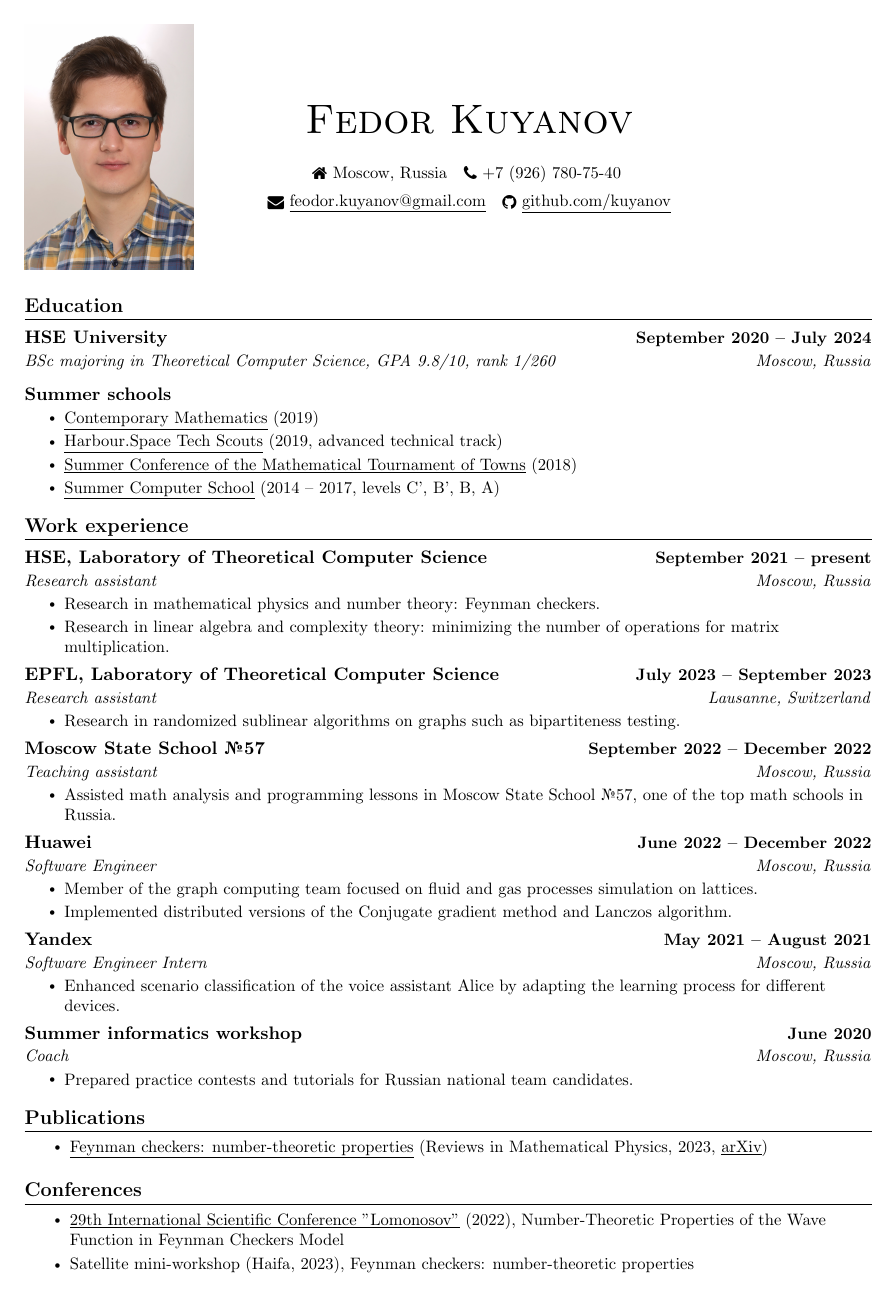
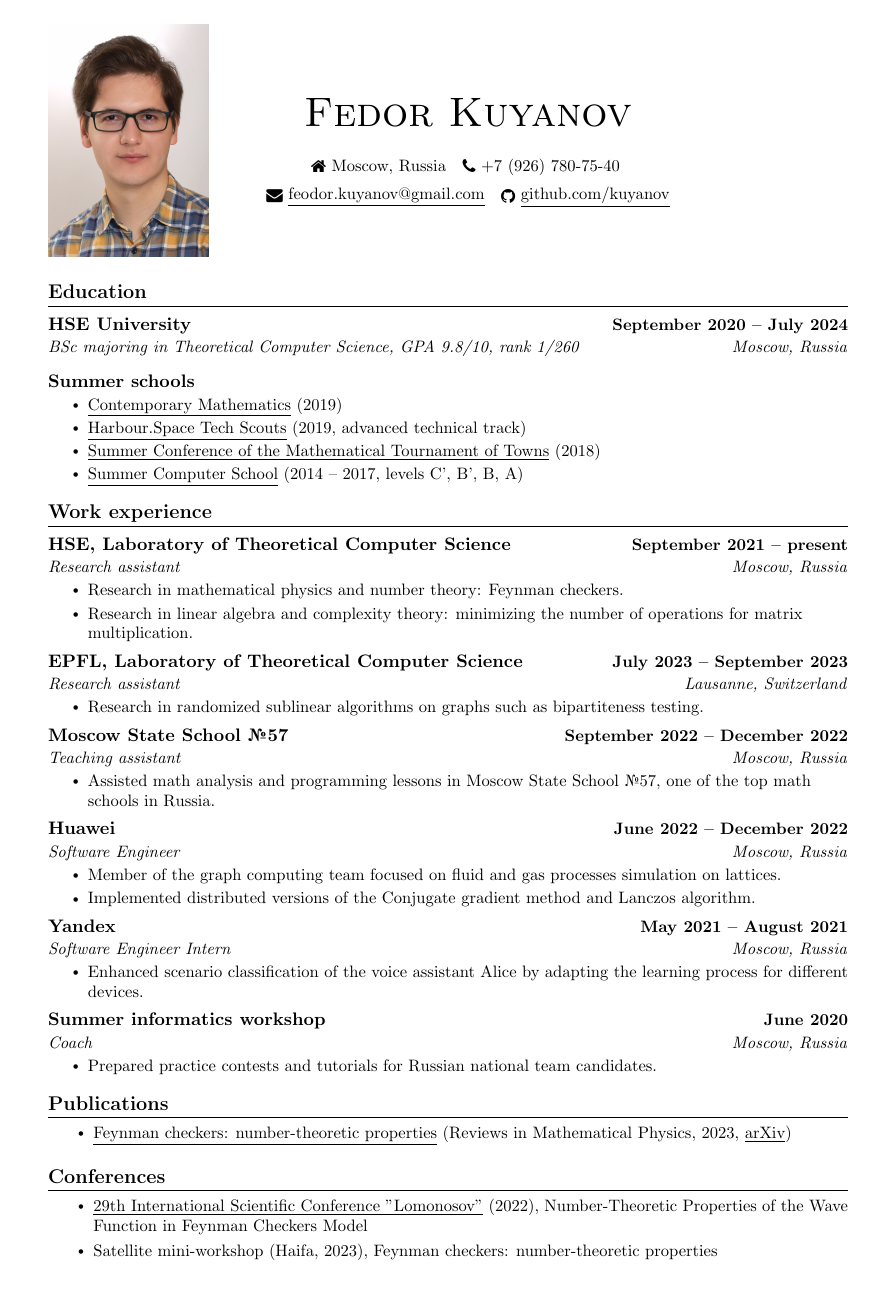
Before and after one commit to kuyanov/CV, a LaTeX CV (math/CV-math.tex): page 1 of 2. Compiled offline with pdfLaTeX.

Commit message:
Bigger margins

```diff
--- a/math/CV-math.tex
+++ b/math/CV-math.tex
@@ -15,8 +15,8 @@
 
 \geometry{
 	a4paper,
-	left=15mm,
-	right=15mm,
+	left=20mm,
+	right=20mm,
 	top=15mm,
 	bottom=15mm,
 }
```
Also changed, not shown: math/CV-math.pdf.
